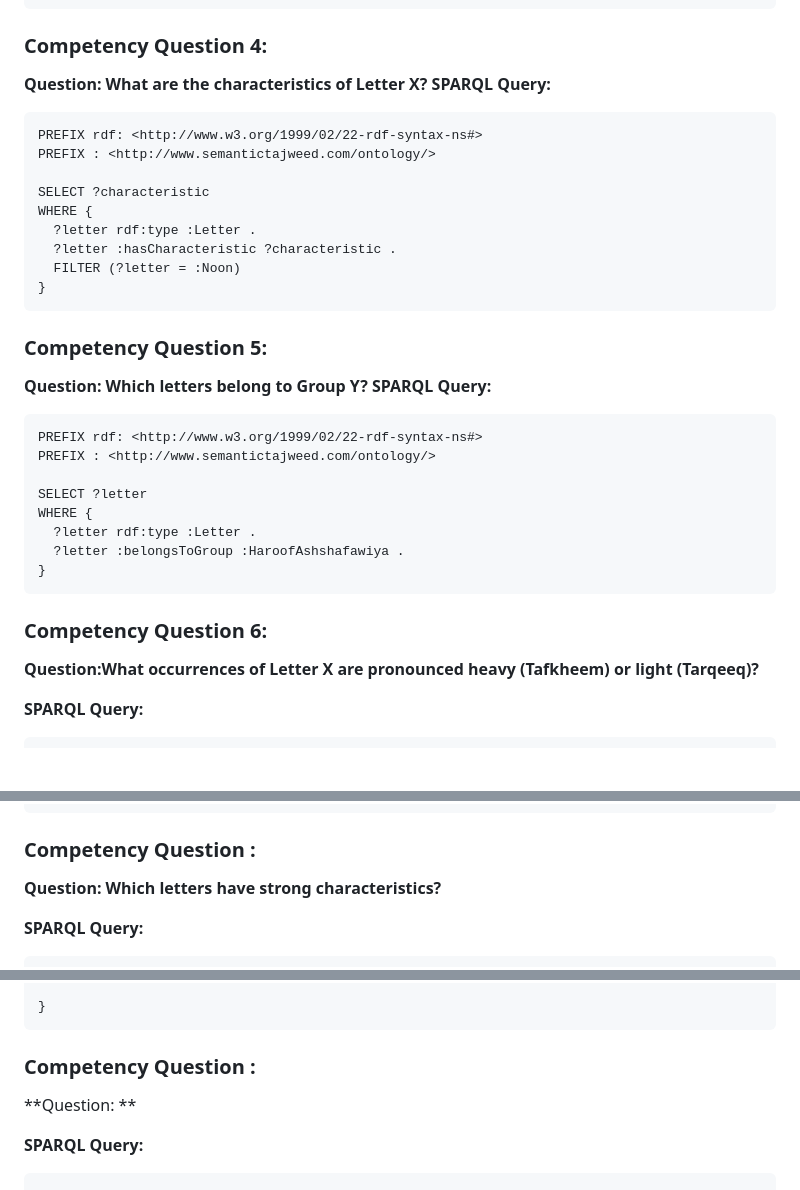
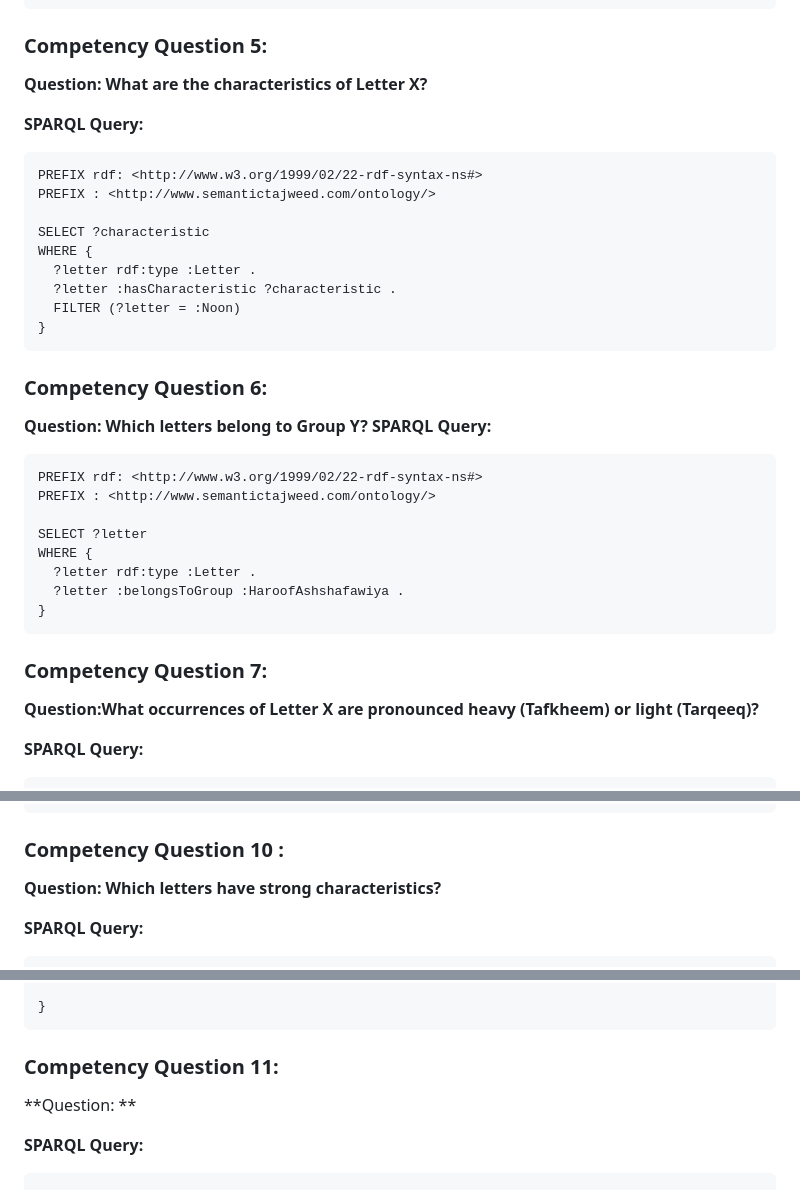
Before and after one commit to A-Kamran/SemanticTajweed, a Markdown page: CompetencyQuestionsAndSPARQLQueries.md, 3 parts joined by grey strips. GitHub-like rendering; blank space fills up the shorter version.

````diff
--- a/CompetencyQuestionsAndSPARQLQueries.md
+++ b/CompetencyQuestionsAndSPARQLQueries.md
@@ -68,8 +68,9 @@ WHERE {
     FILTER (?area = :Tongue)
 }
 ```
-### Competency Question 4:
+### Competency Question 5:
 **Question: What are the characteristics of Letter X?**
+
 **SPARQL Query:**
 ```
 PREFIX rdf: <http://www.w3.org/1999/02/22-rdf-syntax-ns#>
@@ -83,7 +84,7 @@ WHERE {
 }
 ```
 
-### Competency Question 5:
+### Competency Question 6:
 **Question: Which letters belong to Group Y?**
 **SPARQL Query:**
 ```
@@ -97,7 +98,7 @@ WHERE {
 }
 ```
 
-### Competency Question 6:
+### Competency Question 7:
 **Question:What occurrences of Letter X are pronounced heavy (Tafkheem) or light (Tarqeeq)?**
 
 **SPARQL Query:**
@@ -145,7 +146,7 @@ WHERE {
   FILTER (?letter = :Baa)
 }
 ```
-### Competency Question :
+### Competency Question 10 :
 **Question: Which letters have strong characteristics?**
 
 **SPARQL Query:**
@@ -162,7 +163,7 @@ where{
 }
 ```
 
-### Competency Question :
+### Competency Question 11:
 **Question: **
 
 **SPARQL Query:**
````
Also changed, not shown: other parts of CompetencyQuestionsAndSPARQLQueries.md (+2 -2 lines).
